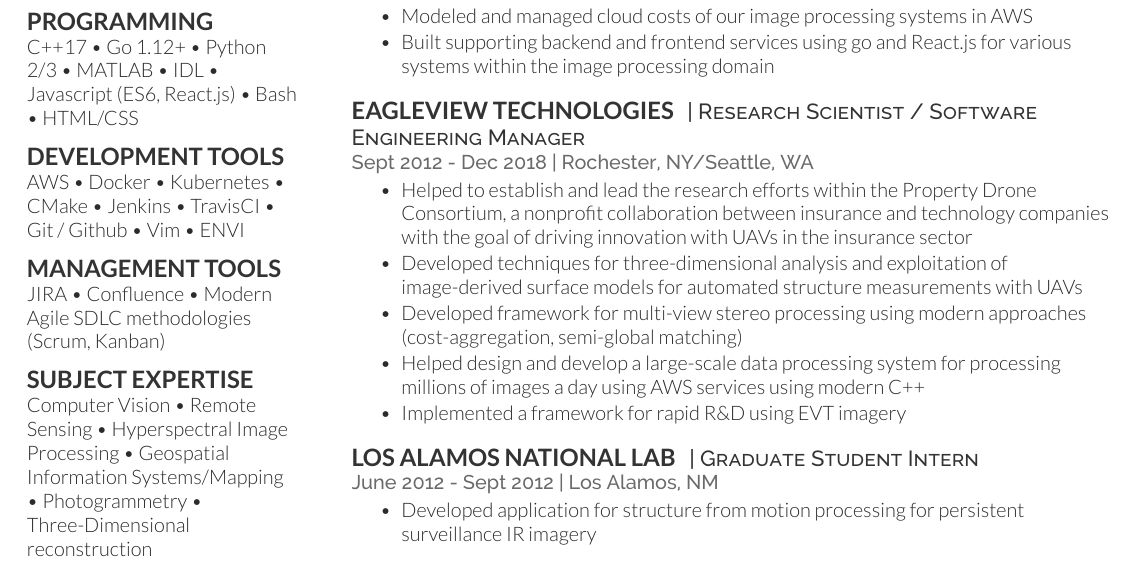
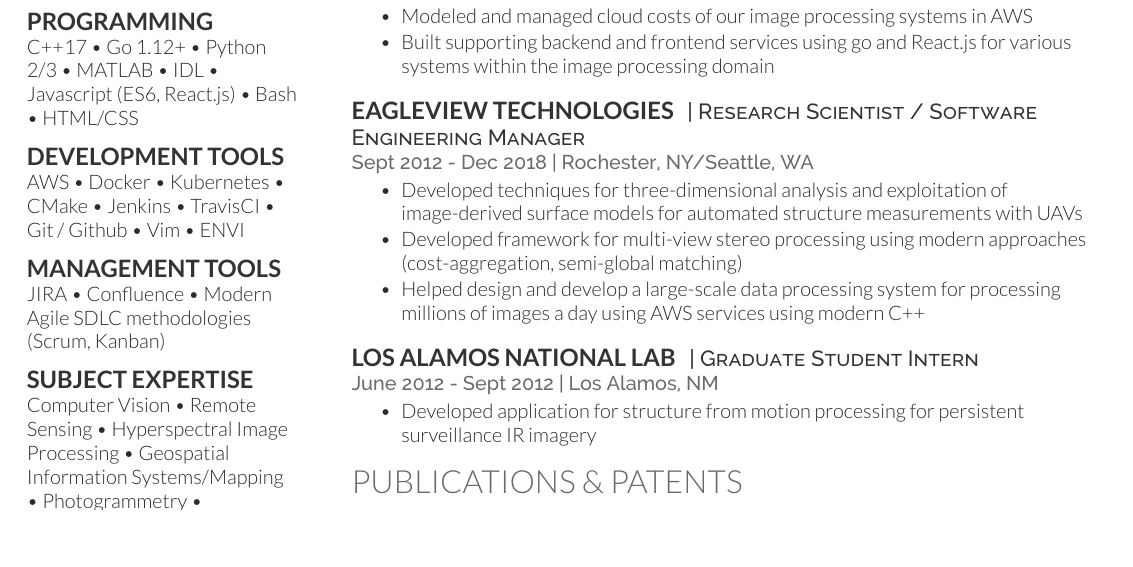
Before and after one commit to dnilosek/resume, a LaTeX CV (nilosek-resume.tex): part of page 2 of 3 before the commit and part of page 2 of 2 after it, cut so that both start at the same text, the shorter picture padded with empty space. Compiled offline with XeLaTeX.

Commit message:
Update nilosek-resume.tex

```diff
--- a/nilosek-resume.tex
+++ b/nilosek-resume.tex
@@ -173,11 +173,9 @@
 \descript{| Research Scientist / Software Engineering Manager}
 \location{Sept 2012 - Dec 2018 | Rochester, NY/Seattle, WA}
 \begin{tightemize}
-	\item Helped to establish and lead the research efforts within the Property Drone Consortium, a nonprofit collaboration between insurance and technology companies with the goal of driving innovation with UAVs in the insurance sector
 	\item Developed techniques for three-dimensional analysis and exploitation of image-derived surface models for automated structure measurements with UAVs
 	\item Developed framework for multi-view stereo processing using modern approaches (cost-aggregation, semi-global matching)
 	\item Helped design and develop a large-scale data processing system for processing millions of images a day using AWS services using modern C++
-	\item Implemented a framework for rapid R\&D using EVT imagery
 \end{tightemize}
 \sectionsep
 
```
